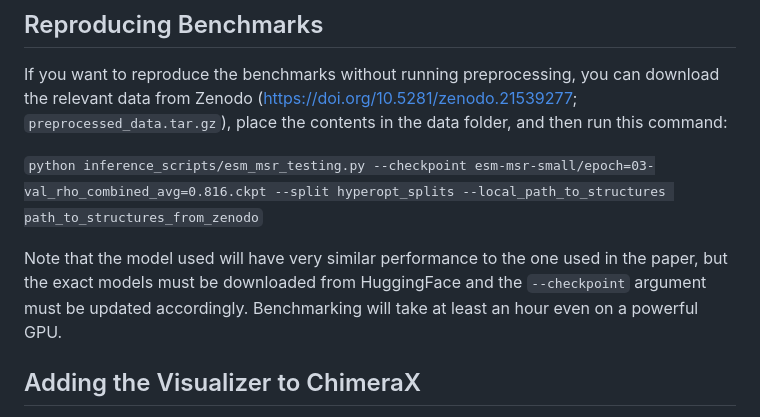
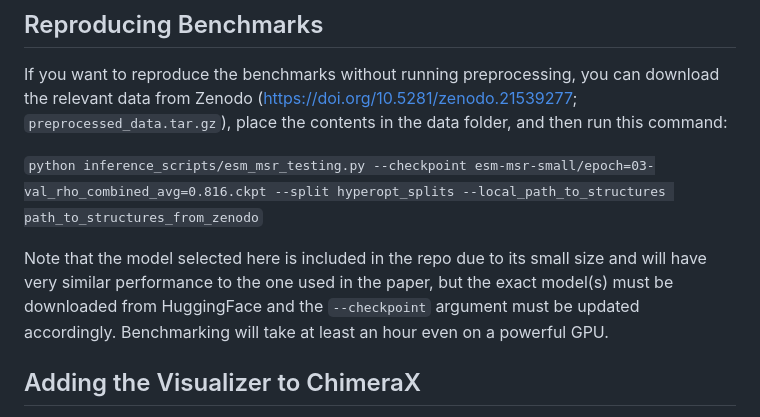
Before and after one commit to SKTeamLab/esm-msr, a Markdown page: README.md, the part around the change. Rendered like a GitHub page.

```diff
--- a/README.md
+++ b/README.md
@@ -91,7 +91,7 @@ If you want to reproduce the benchmarks without running preprocessing, you can d
 
 `python inference_scripts/esm_msr_testing.py --checkpoint esm-msr-small/epoch=03-val_rho_combined_avg=0.816.ckpt --split hyperopt_splits --local_path_to_structures path_to_structures_from_zenodo`
 
-Note that the model used will have very similar performance to the one used in the paper, but the exact models must be downloaded from HuggingFace and the `--checkpoint` argument must be updated accordingly. Benchmarking will take at least an hour even on a powerful GPU.
+Note that the model selected here is included in the repo due to its small size and will have very similar performance to the one used in the paper, but the exact model(s) must be downloaded from HuggingFace and the `--checkpoint` argument must be updated accordingly. Benchmarking will take at least an hour even on a powerful GPU.
 
 ## Adding the Visualizer to ChimeraX
 
```
